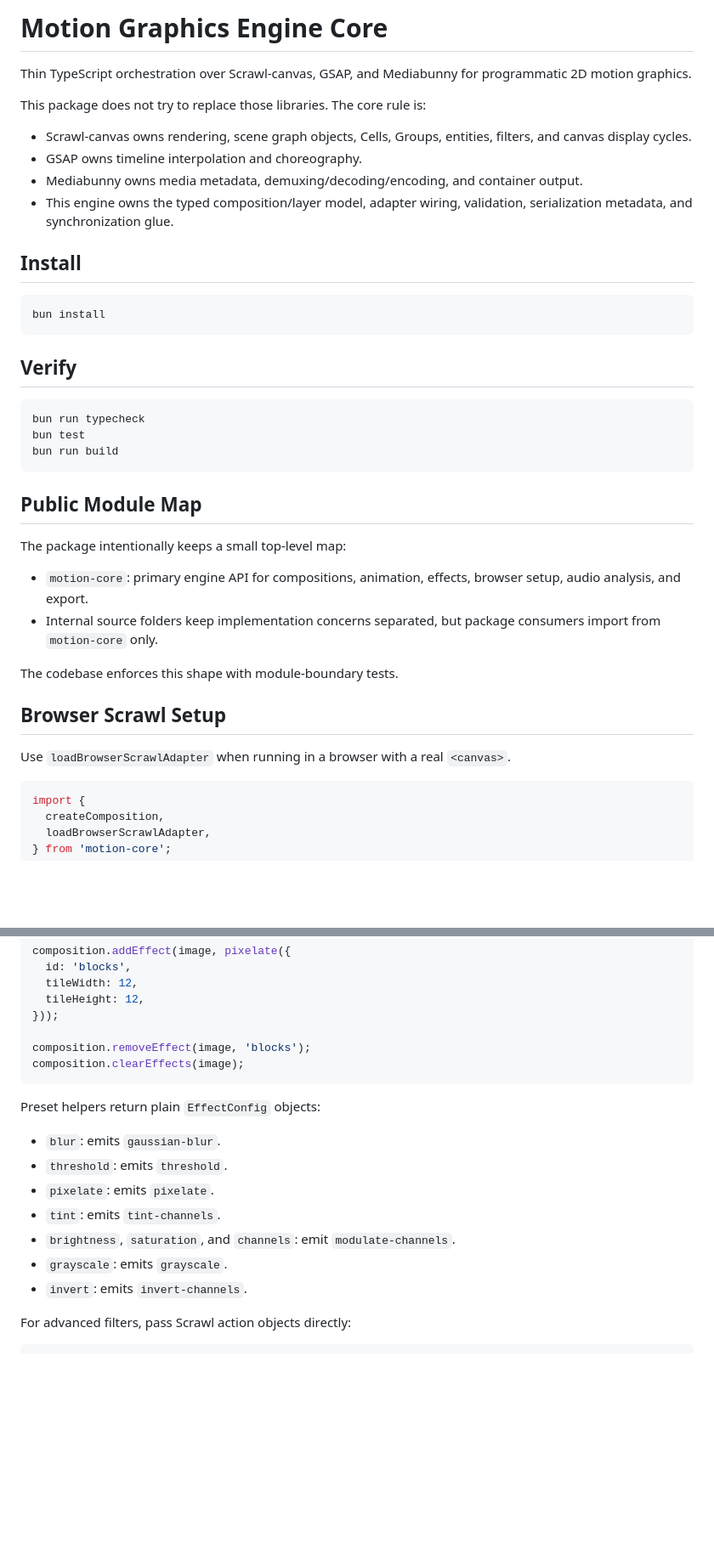
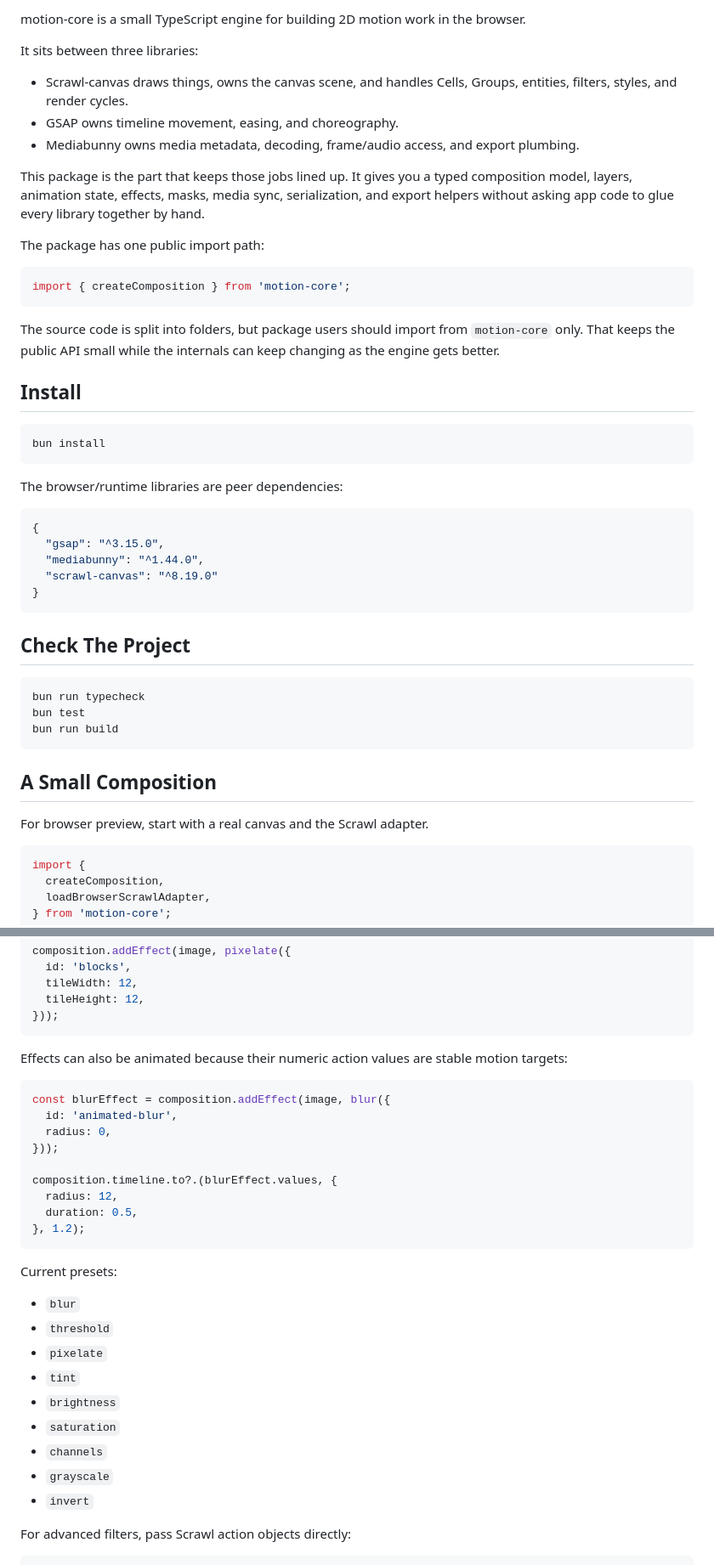
Before and after one commit to RedWilly/motion-core, a Markdown page: README.md, 2 parts joined by grey strips. Shown at 85% size. Rendered like a GitHub page; blank space fills up the shorter version.

````diff
--- a/README.md
+++ b/README.md
@@ -1,13 +1,20 @@
-# Motion Graphics Engine Core
+motion-core is a small TypeScript engine for building 2D motion work in the browser.
 
-Thin TypeScript orchestration over Scrawl-canvas, GSAP, and Mediabunny for programmatic 2D motion graphics.
+It sits between three libraries:
 
-This package does not try to replace those libraries. The core rule is:
+- Scrawl-canvas draws things, owns the canvas scene, and handles Cells, Groups, entities, filters, styles, and render cycles.
+- GSAP owns timeline movement, easing, and choreography.
+- Mediabunny owns media metadata, decoding, frame/audio access, and export plumbing.
 
-- Scrawl-canvas owns rendering, scene graph objects, Cells, Groups, entities, filters, and canvas display cycles.
-- GSAP owns timeline interpolation and choreography.
-- Mediabunny owns media metadata, demuxing/decoding/encoding, and container output.
-- This engine owns the typed composition/layer model, adapter wiring, validation, serialization metadata, and synchronization glue.
+This package is the part that keeps those jobs lined up. It gives you a typed composition model, layers, animation state, effects, masks, media sync, serialization, and export helpers without asking app code to glue every library together by hand.
+
+The package has one public import path:
+
+```ts
+import { createComposition } from 'motion-core';
+```
+
+The source code is split into folders, but package users should import from `motion-core` only. That keeps the public API small while the internals can keep changing as the engine gets better.
 
 ## Install
 
@@ -15,7 +22,17 @@ This package does not try to replace those libraries. The core rule is:
 bun install
 ```
 
-## Verify
+The browser/runtime libraries are peer dependencies:
+
+```json
+{
+  "gsap": "^3.15.0",
+  "mediabunny": "^1.44.0",
+  "scrawl-canvas": "^8.19.0"
+}
+```
+
+## Check The Project
 
 ```bash
 bun run typecheck
@@ -23,18 +40,9 @@ bun test
 bun run build
 ```
 
-## Public Module Map
+## A Small Composition
 
-The package intentionally keeps a small top-level map:
-
-- `motion-core`: primary engine API for compositions, animation, effects, browser setup, audio analysis, and export.
-- Internal source folders keep implementation concerns separated, but package consumers import from `motion-core` only.
-
-The codebase enforces this shape with module-boundary tests.
-
-## Browser Scrawl Setup
-
-Use `loadBrowserScrawlAdapter` when running in a browser with a real `<canvas>`.
+For browser preview, start with a real canvas and the Scrawl adapter.
 
 ```ts
 import {
@@ -149,20 +208,33 @@ composition.addEffect(image, pixelate({
   tileWidth: 12,
   tileHeight: 12,
 }));
-
-composition.removeEffect(image, 'blocks');
-composition.clearEffects(image);
 ```
 
-Preset helpers return plain `EffectConfig` objects:
+Effects can also be animated because their numeric action values are stable motion targets:
 
-- `blur`: emits `gaussian-blur`.
-- `threshold`: emits `threshold`.
-- `pixelate`: emits `pixelate`.
-- `tint`: emits `tint-channels`.
-- `brightness`, `saturation`, and `channels`: emit `modulate-channels`.
-- `grayscale`: emits `grayscale`.
-- `invert`: emits `invert-channels`.
+```ts
+const blurEffect = composition.addEffect(image, blur({
+  id: 'animated-blur',
+  radius: 0,
+}));
+
+composition.timeline.to?.(blurEffect.values, {
+  radius: 12,
+  duration: 0.5,
+}, 1.2);
+```
+
+Current presets:
+
+- `blur`
+- `threshold`
+- `pixelate`
+- `tint`
+- `brightness`
+- `saturation`
+- `channels`
+- `grayscale`
+- `invert`
 
 For advanced filters, pass Scrawl action objects directly:
 
````
Also changed, not shown: other parts of README.md (+173 -131 lines).
